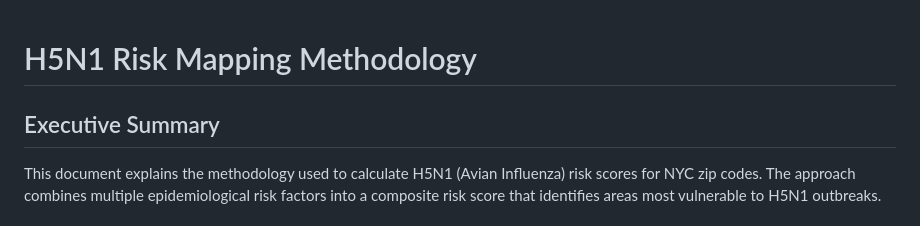
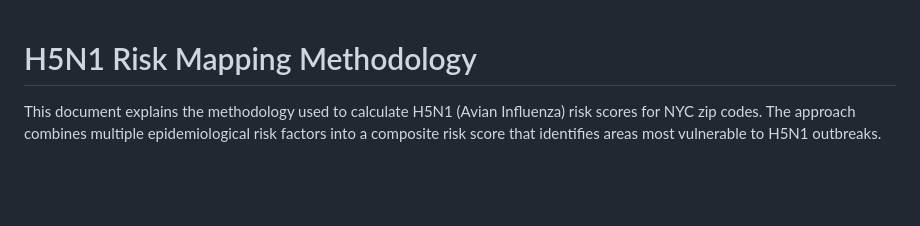
Before and after one commit to BershteynLab/h5n1_Bellevue, a Markdown page: docs/RISK_METHODOLOGY.md, the part around the change. Rendered like a GitHub page; blank space fills up the shorter version.

Commit message:
Remove Executive Summary from RISK_METHODOLOGY.md
Removed the Executive Summary section from the document.

```diff
--- a/docs/RISK_METHODOLOGY.md
+++ b/docs/RISK_METHODOLOGY.md
@@ -1,6 +1,4 @@
 # H5N1 Risk Mapping Methodology
-
-## Executive Summary
 
 This document explains the methodology used to calculate H5N1 (Avian Influenza) risk scores for NYC zip codes. The approach combines multiple epidemiological risk factors into a composite risk score that identifies areas most vulnerable to H5N1 outbreaks.
 
```
